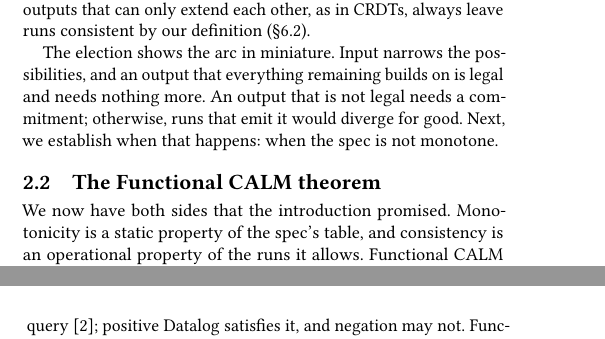
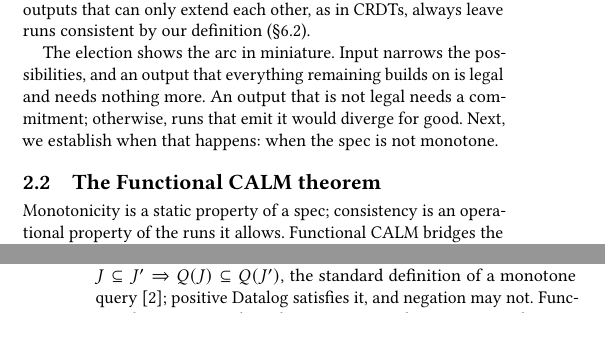
Before and after one commit to jhellerstein/coord-criterion, a LaTeX document (cidr.tex): two parts of the columns of pages 4 and 5 of 13, joined at a grey line, cut so that both start at the same text, the shorter picture padded with empty space. Compiled offline with pdfLaTeX.

Commit message:
minor wording

```diff
--- a/cidr.tex
+++ b/cidr.tex
@@ -699,8 +699,8 @@
 \subsection{The Functional CALM theorem}
 \label{sec:functional-calm-theorem}
 
-We now have both sides that the introduction promised.  Monotonicity is a
-static property of the spec's table, and consistency is an operational property
+Monotonicity is a
+static property of a spec; consistency is an operational property
 of the runs it allows.  Functional CALM bridges the two: the runs are consistent exactly when
 the spec is monotone.
 
```
